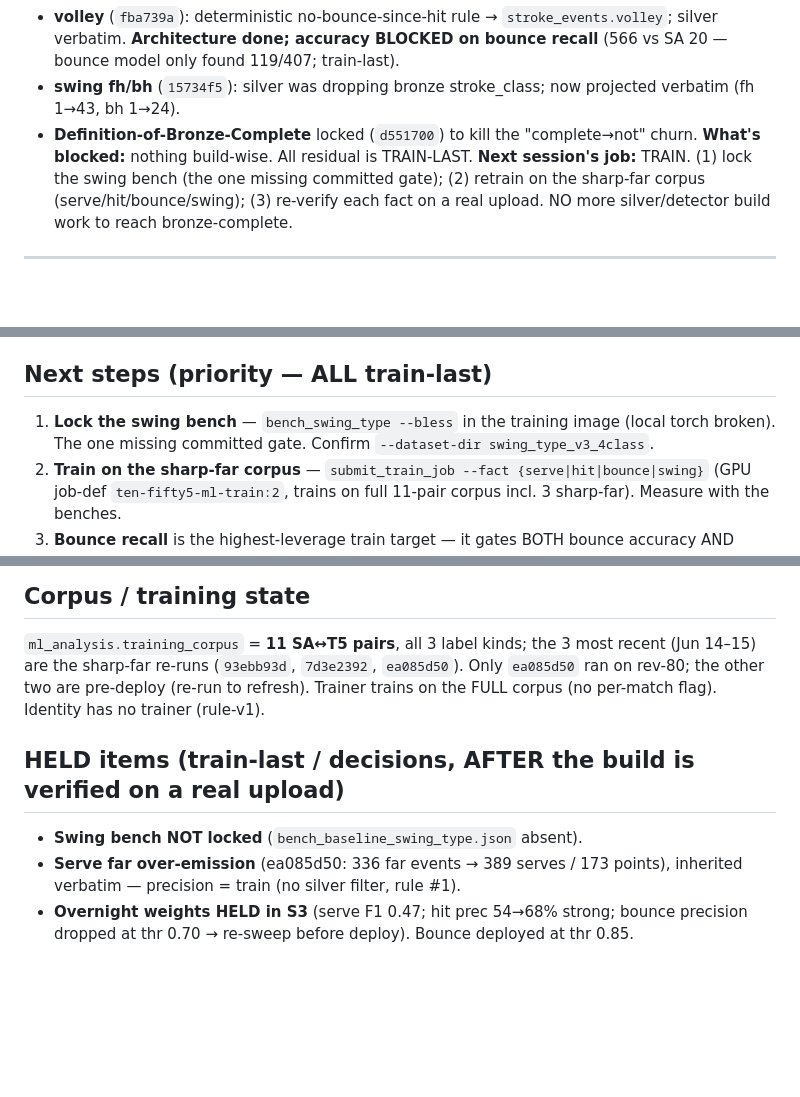
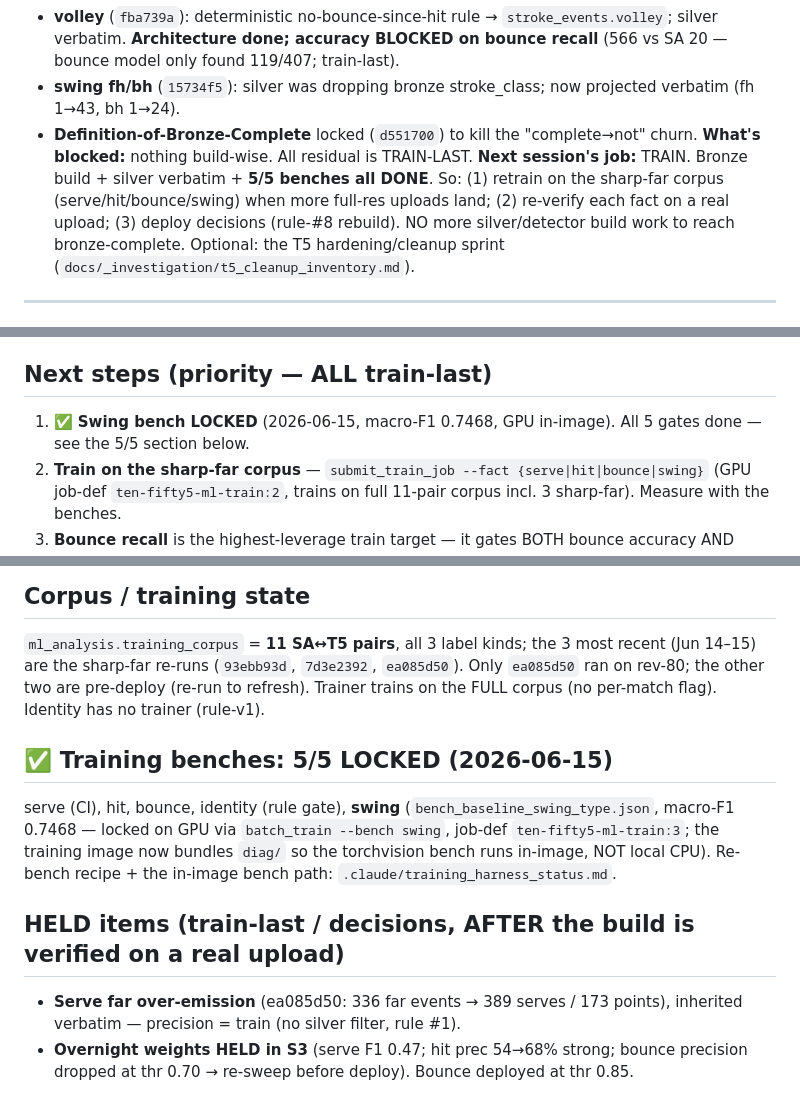
Before and after one commit to NxtPoint/webhook-server, a Markdown page: .claude/next_session_pickup.md, 3 parts joined by grey strips. Drawn GitHub-style; blank space fills up the shorter version.

```diff
--- a/.claude/next_session_pickup.md
+++ b/.claude/next_session_pickup.md
@@ -11,7 +11,7 @@
 - **swing fh/bh** (`15734f5`): silver was dropping bronze stroke_class; now projected verbatim (fh 1→43, bh 1→24).
 - **Definition-of-Bronze-Complete** locked (`d551700`) to kill the "complete→not" churn.
 **What's blocked:** nothing build-wise. All residual is TRAIN-LAST.
-**Next session's job:** TRAIN. (1) lock the swing bench (the one missing committed gate); (2) retrain on the sharp-far corpus (serve/hit/bounce/swing); (3) re-verify each fact on a real upload. NO more silver/detector build work to reach bronze-complete.
+**Next session's job:** TRAIN. Bronze build + silver verbatim + **5/5 benches all DONE**. So: (1) retrain on the sharp-far corpus (serve/hit/bounce/swing) when more full-res uploads land; (2) re-verify each fact on a real upload; (3) deploy decisions (rule-#8 rebuild). NO more silver/detector build work to reach bronze-complete. Optional: the T5 hardening/cleanup sprint (`docs/_investigation/t5_cleanup_inventory.md`).
 
 ---
 
@@ -36,7 +36,7 @@ A fact is bronze-complete ONLY when **a MODEL emits it to `ml_analysis.*`** AND
 All five changes verified **on `ea085d50`** (the only rev-80 task) by **re-firing the Render detectors locally vs the prod DB** + rebuilding silver. **Existing T5 tasks need a full re-ingest** to populate the new bronze columns (`ball_hit_location`, `hitter_side_near`, `volley`, `player_identity_segments`); until then they fall back (transition shims). New uploads get everything natively. **Re-verify on the next real upload** before treating any accuracy as moved (rule: count alignment is not provenance).
 
 ## Next steps (priority — ALL train-last)
-1. **Lock the swing bench** — `bench_swing_type --bless` in the training image (local torch broken). The one missing committed gate. Confirm `--dataset-dir swing_type_v3_4class`.
+1. ✅ **Swing bench LOCKED** (2026-06-15, macro-F1 0.7468, GPU in-image). All 5 gates done — see the 5/5 section below.
 2. **Train on the sharp-far corpus** — `submit_train_job --fact {serve|hit|bounce|swing}` (GPU job-def `ten-fifty5-ml-train:2`, trains on full 11-pair corpus incl. 3 sharp-far). Measure with the benches.
 3. **Bounce recall** is the highest-leverage train target — it gates BOTH bounce accuracy AND volley accuracy (volley over-emits at 566 because bounce recall is low).
 4. **Re-verify** WHERE/WHO/volley on the next real upload (full re-ingest path, not local re-fire).
@@ -45,8 +45,10 @@ All five changes verified **on `ea085d50`** (the only rev-80 task) by **re-firin
 ## Corpus / training state
 `ml_analysis.training_corpus` = **11 SA↔T5 pairs**, all 3 label kinds; the 3 most recent (Jun 14–15) are the sharp-far re-runs (`93ebb93d`, `7d3e2392`, `ea085d50`). Only `ea085d50` ran on rev-80; the other two are pre-deploy (re-run to refresh). Trainer trains on the FULL corpus (no per-match flag). Identity has no trainer (rule-v1).
 
+## ✅ Training benches: 5/5 LOCKED (2026-06-15)
+serve (CI), hit, bounce, identity (rule gate), **swing** (`bench_baseline_swing_type.json`, macro-F1 0.7468 — locked on GPU via `batch_train --bench swing`, job-def `ten-fifty5-ml-train:3`; the training image now bundles `diag/` so the torchvision bench runs in-image, NOT local CPU). Re-bench recipe + the in-image bench path: `.claude/training_harness_status.md`.
+
 ## HELD items (train-last / decisions, AFTER the build is verified on a real upload)
-- **Swing bench NOT locked** (`bench_baseline_swing_type.json` absent).
 - **Serve far over-emission** (ea085d50: 336 far events → 389 serves / 173 points), inherited verbatim — precision = train (no silver filter, rule #1).
 - **Overnight weights HELD in S3** (serve F1 0.47; hit prec 54→68% strong; bounce precision dropped at thr 0.70 → re-sweep before deploy). Bounce deployed at thr 0.85.
 
```
Also changed, not shown: .claude/training_harness_status.md (+5 -2 lines).
